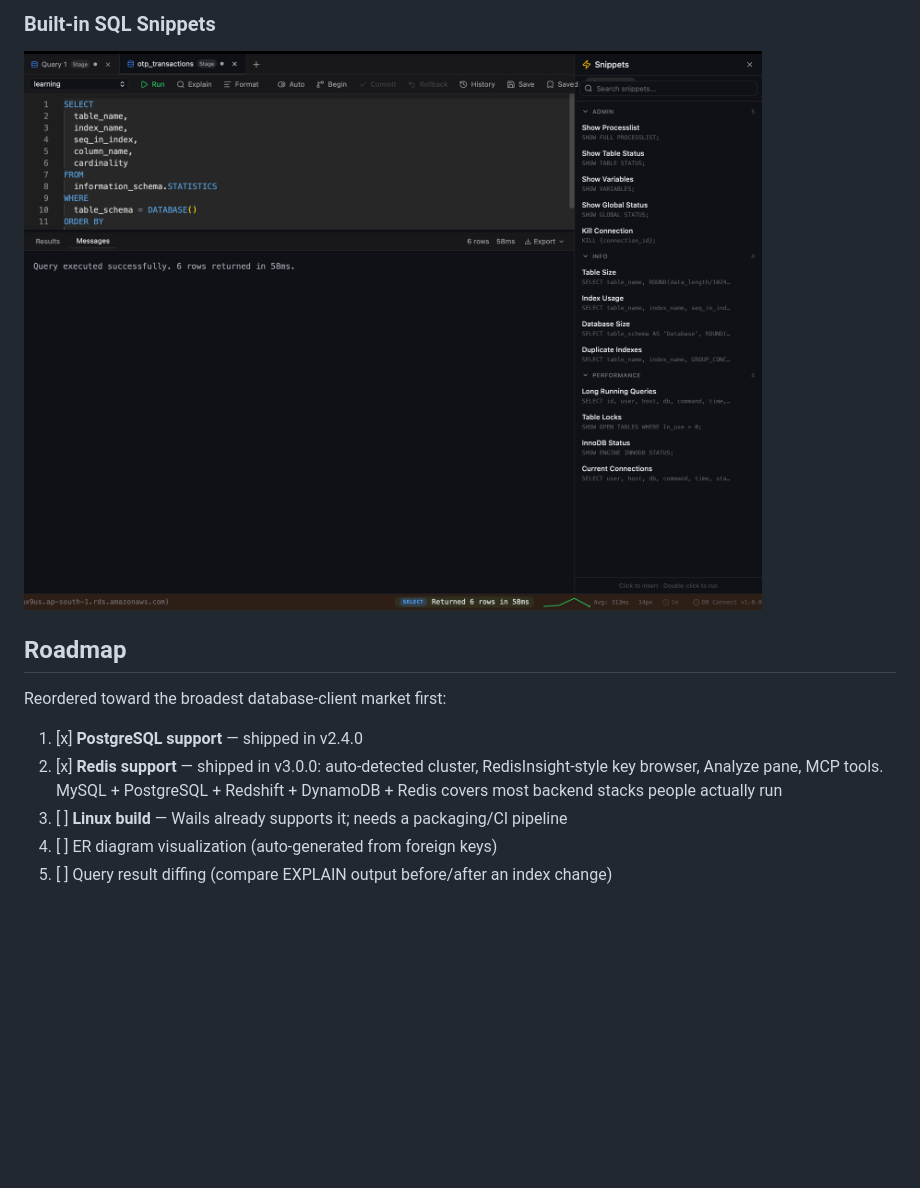
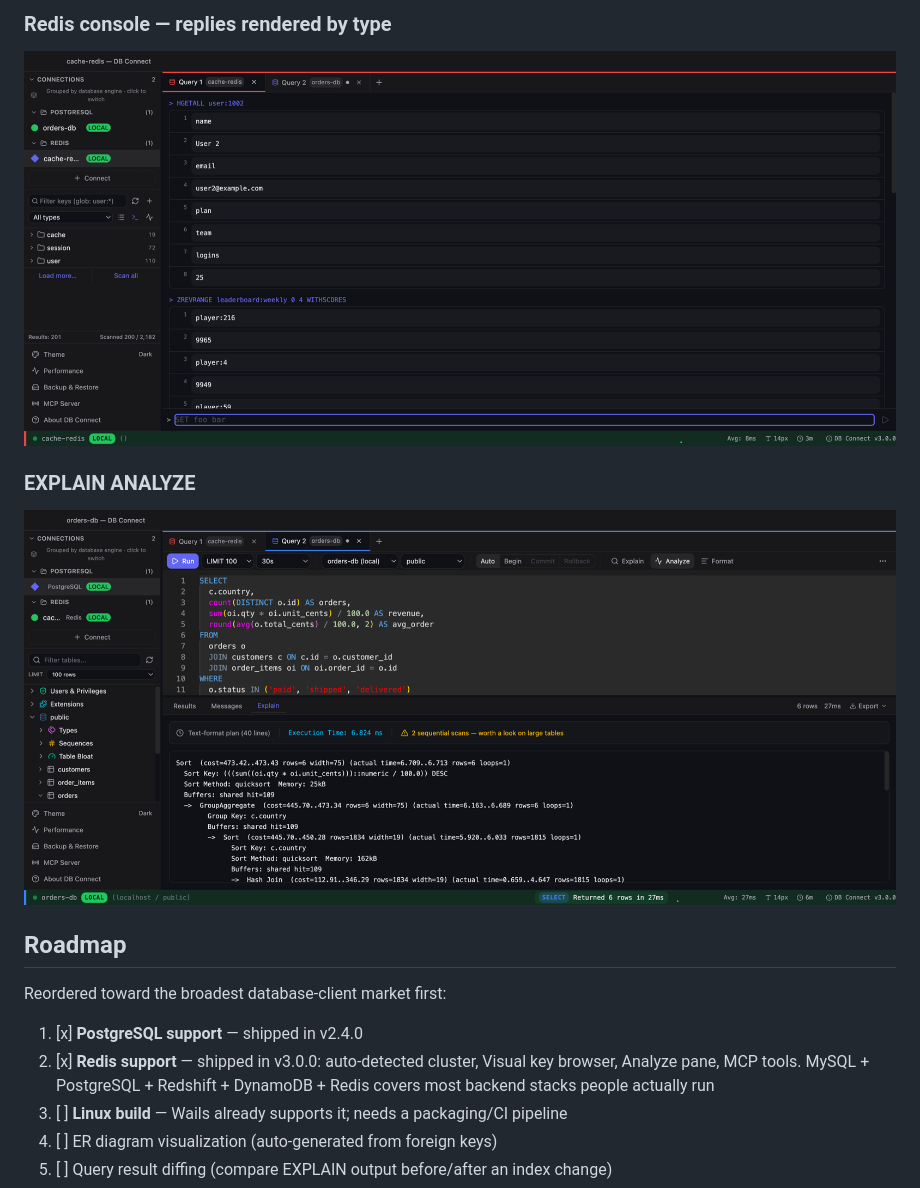
Before and after one commit to shubhesh07/db-connect, a Markdown page: README.md, the part around one of its changes. Rendered like a GitHub page; pictures changed too: screenshots/explain-analyze.png (added), screenshots/redis-console.png (added); blank space fills up the shorter version.

```diff
--- a/README.md
+++ b/README.md
@@ -139,13 +139,16 @@ brew install --cask shubhesh07/db-connect/db-connect
 
-### Built-in SQL Snippets
-![Snippets](screenshots/snippets.png)
+### Redis console — replies rendered by type
+![Redis console](screenshots/redis-console.png)
+
+### EXPLAIN ANALYZE
+![Explain Analyze](screenshots/explain-analyze.png)
 
 ## Roadmap
 
 Reordered toward the broadest database-client market first:
 
 1. [x] **PostgreSQL support** — shipped in v2.4.0
-1. [x] **Redis support** — shipped in v3.0.0: auto-detected cluster, RedisInsight-style key browser, Analyze pane, MCP tools. MySQL + PostgreSQL + Redshift + DynamoDB + Redis covers most backend stacks people actually run
+1. [x] **Redis support** — shipped in v3.0.0: auto-detected cluster, Visual key browser, Analyze pane, MCP tools. MySQL + PostgreSQL + Redshift + DynamoDB + Redis covers most backend stacks people actually run
 2. [ ] **Linux build** — Wails already supports it; needs a packaging/CI pipeline
 3. [ ] ER diagram visualization (auto-generated from foreign keys)
 4. [ ] Query result diffing (compare EXPLAIN output before/after an index change)
```
Also changed, not shown: other parts of README.md (+7 -7 lines), CHANGELOG.md (+1 -1 lines), screenshots/hero-sql.png (added), screenshots/redis-analysis.png (added), screenshots/redis-key-browser.png (added).
